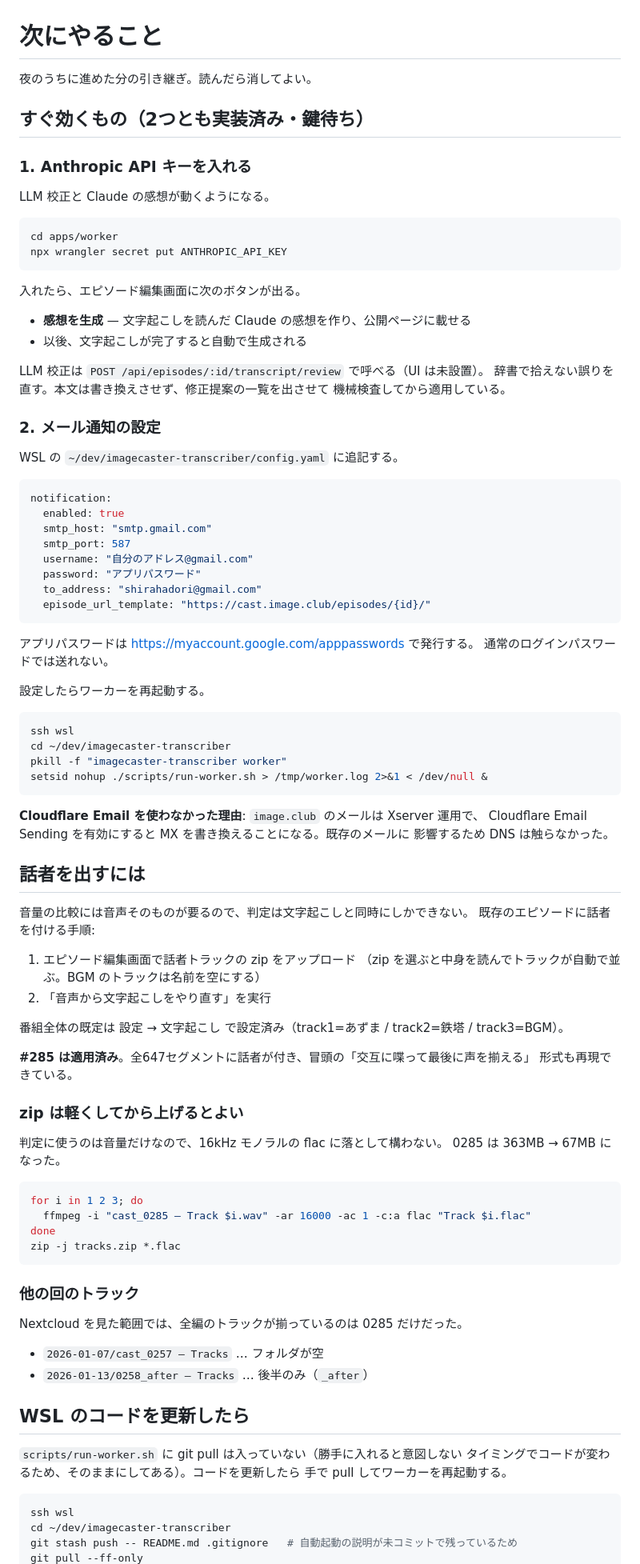
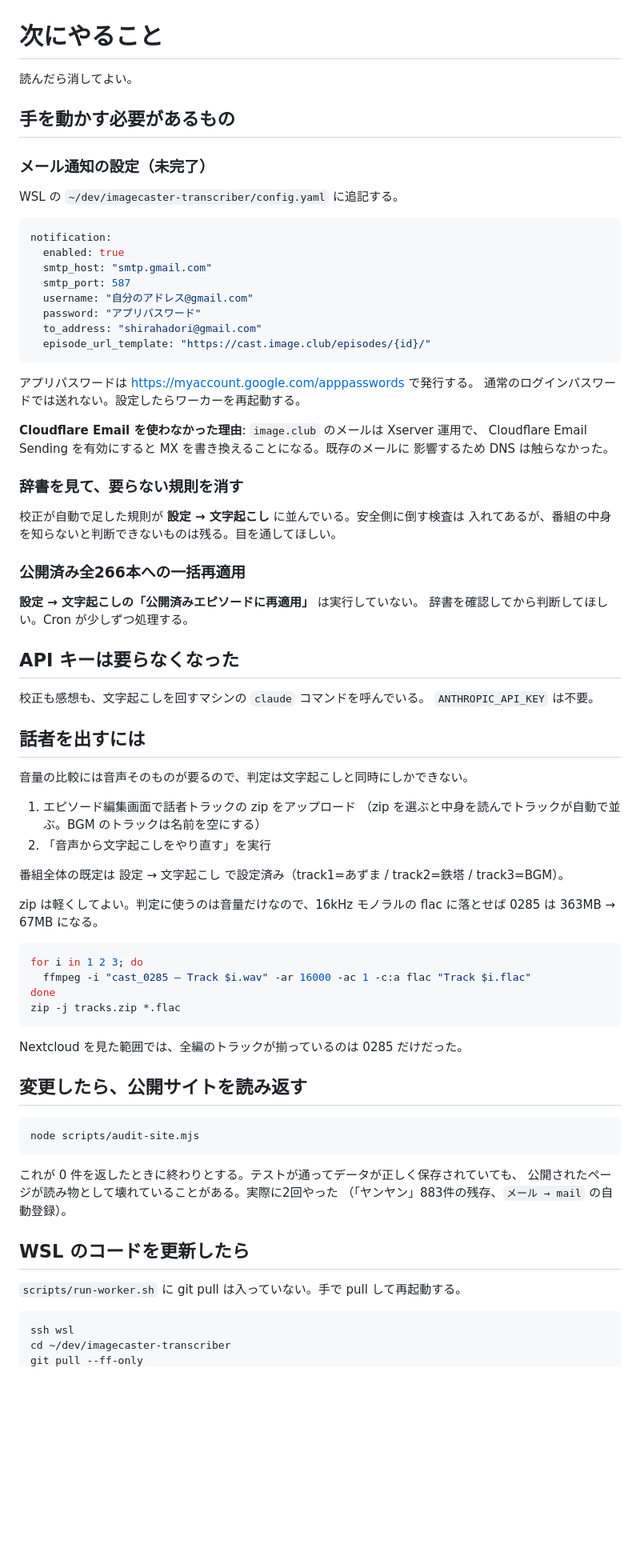
Before and after one commit to sngazm/imagecaster, a Markdown page: NEXT.md, the part around one of its changes. Shown at 80% size. Rendered like a GitHub page; blank space fills up the shorter version.

Commit message:
docs: 引き継ぎを現状に合わせる
Co-Authored-By: Claude Opus 5 <noreply@anthropic.com>
Claude-Session: https://claude.ai/code/session_01G954KDiotHx9gbppxeCc7c

````diff
--- a/NEXT.md
+++ b/NEXT.md
@@ -1,28 +1,10 @@
 # 次にやること
 
-夜のうちに進めた分の引き継ぎ。読んだら消してよい。
+読んだら消してよい。
 
-## すぐ効くもの（2つとも実装済み・鍵待ち）
+## 手を動かす必要があるもの
 
-### 1. Anthropic API キーを入れる
-
-LLM 校正と Claude の感想が動くようになる。
-
-```bash
-cd apps/worker
-npx wrangler secret put ANTHROPIC_API_KEY
-```
-
-入れたら、エピソード編集画面に次のボタンが出る。
-
-- **感想を生成** — 文字起こしを読んだ Claude の感想を作り、公開ページに載せる
-- 以後、文字起こしが完了すると自動で生成される
-
-LLM 校正は `POST /api/episodes/:id/transcript/review` で呼べる（UI は未設置）。
-辞書で拾えない誤りを直す。本文は書き換えさせず、修正提案の一覧を出させて
-機械検査してから適用している。
-
-### 2. メール通知の設定
+### メール通知の設定（未完了）
 
 WSL の `~/dev/imagecaster-transcriber/config.yaml` に追記する。
 
@@ -38,25 +20,30 @@ notification:
 ```
 
 アプリパスワードは https://myaccount.google.com/apppasswords で発行する。
-通常のログインパスワードでは送れない。
-
-設定したらワーカーを再起動する。
-
-```bash
-ssh wsl
-cd ~/dev/imagecaster-transcriber
-pkill -f "imagecaster-transcriber worker"
-setsid nohup ./scripts/run-worker.sh > /tmp/worker.log 2>&1 < /dev/null &
-```
+通常のログインパスワードでは送れない。設定したらワーカーを再起動する。
 
 **Cloudflare Email を使わなかった理由**: `image.club` のメールは Xserver 運用で、
 Cloudflare Email Sending を有効にすると MX を書き換えることになる。既存のメールに
 影響するため DNS は触らなかった。
 
+### 辞書を見て、要らない規則を消す
+
+校正が自動で足した規則が **設定 → 文字起こし** に並んでいる。安全側に倒す検査は
+入れてあるが、番組の中身を知らないと判断できないものは残る。目を通してほしい。
+
+### 公開済み全266本への一括再適用
+
+**設定 → 文字起こしの「公開済みエピソードに再適用」** は実行していない。
+辞書を確認してから判断してほしい。Cron が少しずつ処理する。
+
+## API キーは要らなくなった
+
+校正も感想も、文字起こしを回すマシンの `claude` コマンドを呼んでいる。
+`ANTHROPIC_API_KEY` は不要。
+
 ## 話者を出すには
 
 音量の比較には音声そのものが要るので、判定は文字起こしと同時にしかできない。
-既存のエピソードに話者を付ける手順:
 
 1. エピソード編集画面で話者トラックの zip をアップロード
    （zip を選ぶと中身を読んでトラックが自動で並ぶ。BGM のトラックは名前を空にする）
@@ -64,13 +51,8 @@ Cloudflare Email Sending を有効にすると MX を書き換えることにな
 
 番組全体の既定は 設定 → 文字起こし で設定済み（track1=あずま / track2=鉄塔 / track3=BGM）。
 
-**#285 は適用済み**。全647セグメントに話者が付き、冒頭の「交互に喋って最後に声を揃える」
-形式も再現できている。
-
-### zip は軽くしてから上げるとよい
-
-判定に使うのは音量だけなので、16kHz モノラルの flac に落として構わない。
-0285 は 363MB → 67MB になった。
+zip は軽くしてよい。判定に使うのは音量だけなので、16kHz モノラルの flac に落とせば
+0285 は 363MB → 67MB になる。
 
 ```bash
 for i in 1 2 3; do
@@ -79,21 +61,23 @@ done
 zip -j tracks.zip *.flac
 ```
 
-### 他の回のトラック
-
 Nextcloud を見た範囲では、全編のトラックが揃っているのは 0285 だけだった。
 
-- `2026-01-07/cast_0257 — Tracks` … フォルダが空
-- `2026-01-13/0258_after — Tracks` … 後半のみ（`_after`）
+## 変更したら、公開サイトを読み返す
+
+```bash
+node scripts/audit-site.mjs
+```
+
+これが 0 件を返したときに終わりとする。テストが通ってデータが正しく保存されていても、
+公開されたページが読み物として壊れていることがある。実際に2回やった
+（「ヤンヤン」883件の残存、`メール → mail` の自動登録）。
 
 ## WSL のコードを更新したら
 
-`scripts/run-worker.sh` に git pull は入っていない（勝手に入れると意図しない
-タイミングでコードが変わるため、そのままにしてある）。コードを更新したら
-手で pull してワーカーを再起動する。
+`scripts/run-worker.sh` に git pull は入っていない。手で pull して再起動する。
 
 ```bash
 ssh wsl
 cd ~/dev/imagecaster-transcriber
-git stash push -- README.md .gitignore   # 自動起動の説明が未コミットで残っているため
 git pull --ff-only
````
Also changed, not shown: other parts of NEXT.md (+2 -95 lines).
